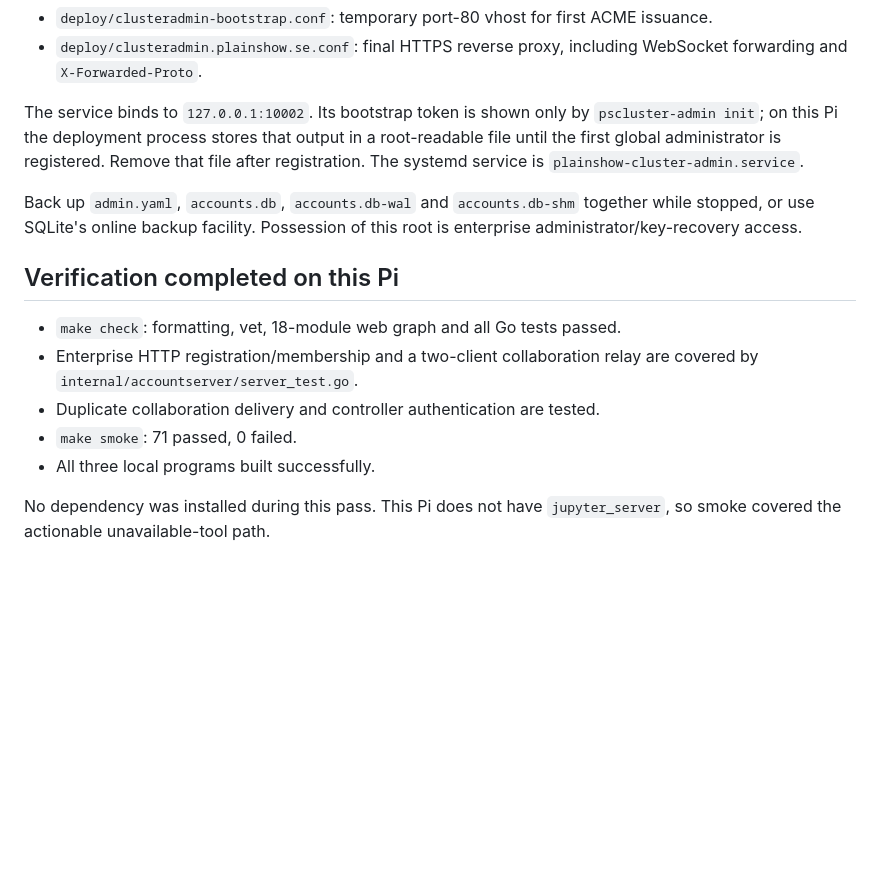
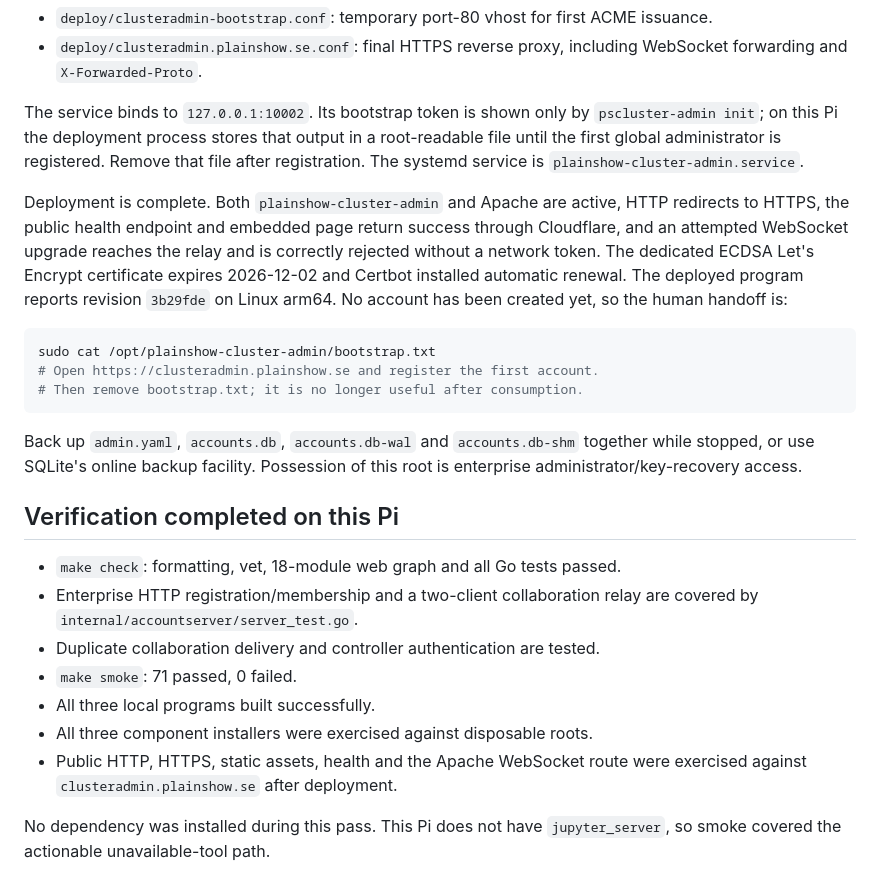
Before and after one commit to huggan360/plainshow-cluster, a Markdown page: CODEX.md, the part around the change. GitHub-like rendering; blank space fills up the shorter version.

````diff
--- a/CODEX.md
+++ b/CODEX.md
@@ -85,6 +85,20 @@ a root-readable file until the first global administrator is registered. Remove
 that file after registration. The systemd service is
 `plainshow-cluster-admin.service`.
 
+Deployment is complete. Both `plainshow-cluster-admin` and Apache are active,
+HTTP redirects to HTTPS, the public health endpoint and embedded page return
+success through Cloudflare, and an attempted WebSocket upgrade reaches the relay
+and is correctly rejected without a network token. The dedicated ECDSA Let's
+Encrypt certificate expires 2026-12-02 and Certbot installed automatic renewal.
+The deployed program reports revision `3b29fde` on Linux arm64. No account has
+been created yet, so the human handoff is:
+
+```sh
+sudo cat /opt/plainshow-cluster-admin/bootstrap.txt
+# Open https://clusteradmin.plainshow.se and register the first account.
+# Then remove bootstrap.txt; it is no longer useful after consumption.
+```
+
 Back up `admin.yaml`, `accounts.db`, `accounts.db-wal` and `accounts.db-shm`
 together while stopped, or use SQLite's online backup facility. Possession of
 this root is enterprise administrator/key-recovery access.
@@ -97,6 +111,9 @@ this root is enterprise administrator/key-recovery access.
 - Duplicate collaboration delivery and controller authentication are tested.
 - `make smoke`: 71 passed, 0 failed.
 - All three local programs built successfully.
+- All three component installers were exercised against disposable roots.
+- Public HTTP, HTTPS, static assets, health and the Apache WebSocket route were
+  exercised against `clusteradmin.plainshow.se` after deployment.
 
 No dependency was installed during this pass. This Pi does not have
 `jupyter_server`, so smoke covered the actionable unavailable-tool path.
````
Also changed, not shown: CLAUDE.md (+5 -0 lines), README.md (+6 -0 lines).
